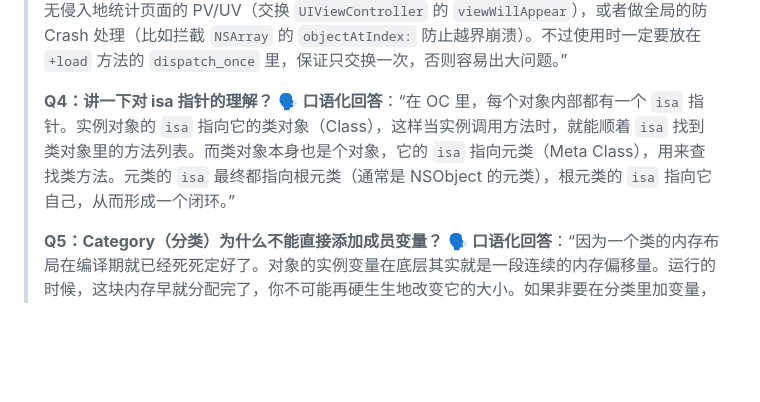
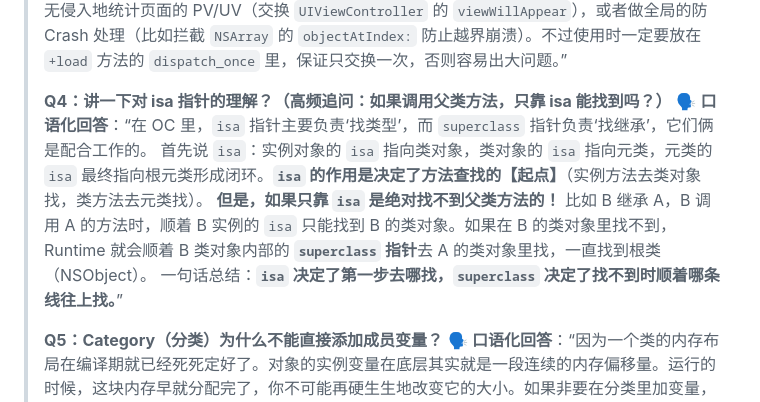
Before and after one commit to bfm01000/learnffmpeg, a Markdown page: Doc/OC/【重点】OC_Runtime.md, the part around the change. Rendered like a GitHub page; blank space fills up the shorter version.

Commit message:
docs(OC): 完善 isa 指针面试题，补充 superclass 的配合机制
- 在 Q4 面试题中补充了用户提出的关键盲点：只靠 isa 无法找到父类方法
- 明确区分了 isa（决定查找起点）和 superclass（决定继承查找路径）的不同职责

Co-authored-by: Cursor <cursoragent@cursor.com>

```diff
--- a/Doc/OC/【重点】OC_Runtime.md
+++ b/Doc/OC/【重点】OC_Runtime.md
@@ -14,8 +14,11 @@
 > **Q3：什么是 Method Swizzling（黑魔法）？你在项目里用它做过什么？**
 > 🗣️ **口语化回答**：“Method Swizzling 本质上就是利用 Runtime 动态交换两个方法的实现（IMP）。每个类都有一个方法列表，里面存着 SEL（方法名）和 IMP（函数指针）的映射关系。Swizzling 就是把这两个 SEL 指向的 IMP 交换一下。在项目里，我们通常用它来做 AOP（面向切面编程），比如无侵入地统计页面的 PV/UV（交换 `UIViewController` 的 `viewWillAppear`），或者做全局的防 Crash 处理（比如拦截 `NSArray` 的 `objectAtIndex:` 防止越界崩溃）。不过使用时一定要放在 `+load` 方法的 `dispatch_once` 里，保证只交换一次，否则容易出大问题。”
 >
-> **Q4：讲一下对 isa 指针的理解？**
-> 🗣️ **口语化回答**：“在 OC 里，每个对象内部都有一个 `isa` 指针。实例对象的 `isa` 指向它的类对象（Class），这样当实例调用方法时，就能顺着 `isa` 找到类对象里的方法列表。而类对象本身也是个对象，它的 `isa` 指向元类（Meta Class），用来查找类方法。元类的 `isa` 最终都指向根元类（通常是 NSObject 的元类），根元类的 `isa` 指向它自己，从而形成一个闭环。”
+> **Q4：讲一下对 isa 指针的理解？（高频追问：如果调用父类方法，只靠 isa 能找到吗？）**
+> 🗣️ **口语化回答**：“在 OC 里，`isa` 指针主要负责‘找类型’，而 `superclass` 指针负责‘找继承’，它们俩是配合工作的。
+> 首先说 `isa`：实例对象的 `isa` 指向类对象，类对象的 `isa` 指向元类，元类的 `isa` 最终指向根元类形成闭环。**`isa` 的作用是决定了方法查找的【起点】**（实例方法去类对象找，类方法去元类找）。
+> **但是，如果只靠 `isa` 是绝对找不到父类方法的！** 比如 B 继承 A，B 调用 A 的方法时，顺着 B 实例的 `isa` 只能找到 B 的类对象。如果在 B 的类对象里找不到，Runtime 就会顺着 B 类对象内部的 **`superclass` 指针**去 A 的类对象里找，一直找到根类（NSObject）。
+> 一句话总结：**`isa` 决定了第一步去哪找，`superclass` 决定了找不到时顺着哪条线往上找。**”
 >
 > **Q5：Category（分类）为什么不能直接添加成员变量？**
 > 🗣️ **口语化回答**：“因为一个类的内存布局在编译期就已经死死定好了。对象的实例变量在底层其实就是一段连续的内存偏移量。运行的时候，这块内存早就分配完了，你不可能再硬生生地改变它的大小。如果非要在分类里加变量，我们通常的绕过方案是利用 Runtime 的**关联对象（Associated Object）**技术，本质上是系统在底层维护了一个全局的 Hash 表来存这些额外的数据，并没有改变对象本身的内存结构。”
```
